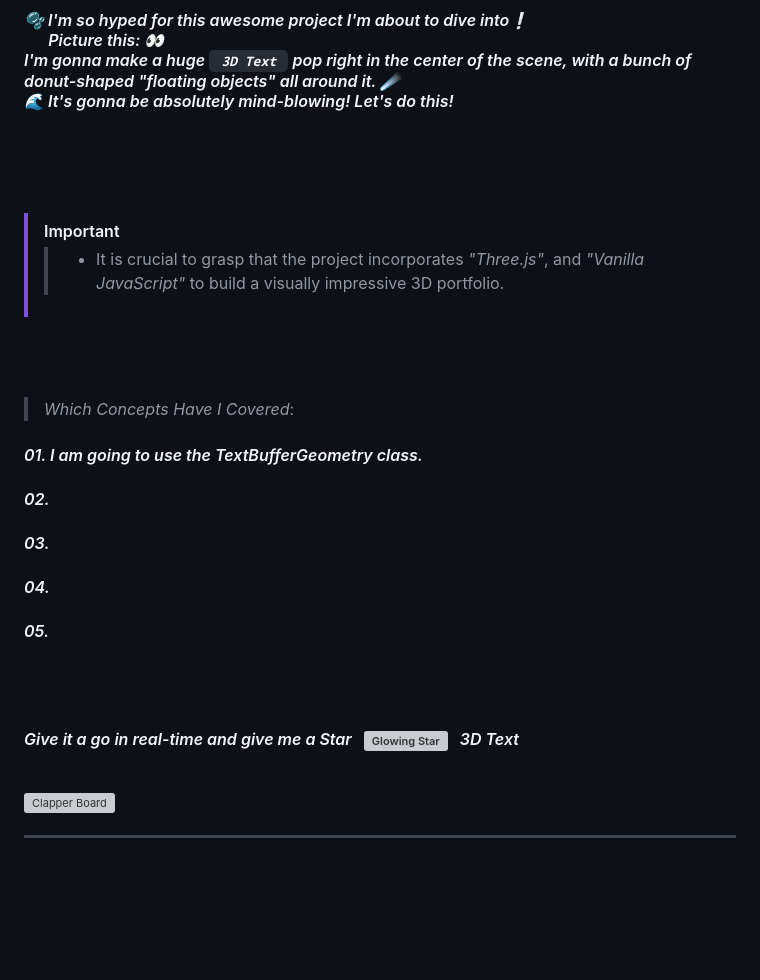
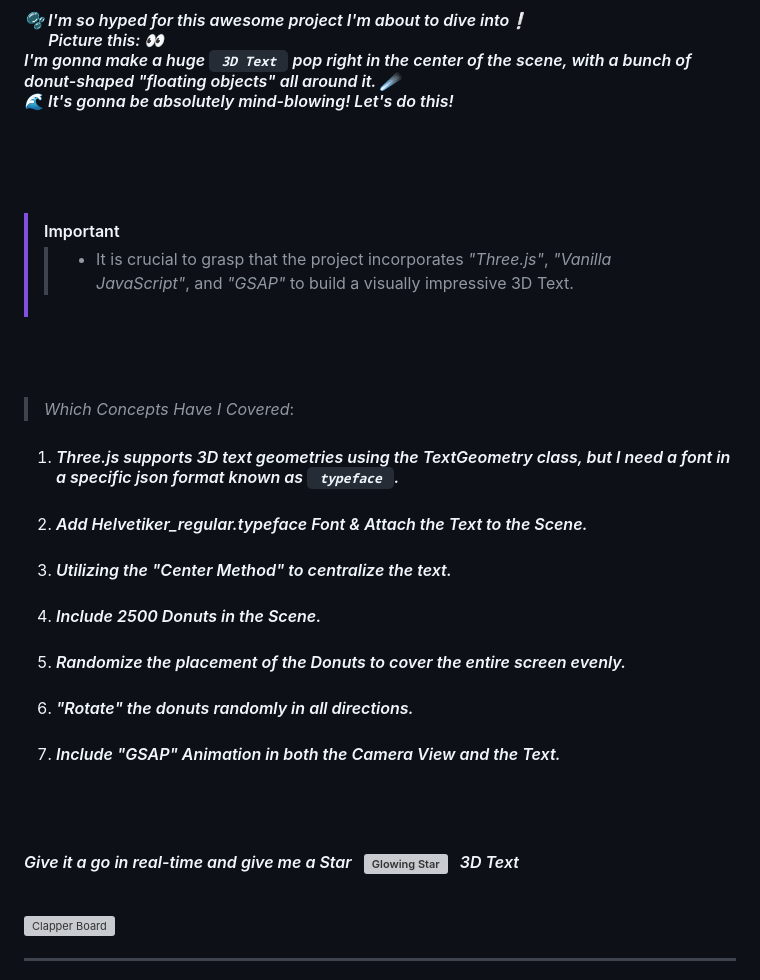
Before and after one commit to ShahramShakiba/3D-Text-p02, a Markdown page: README.md, the part around the change. GitHub-like rendering; blank space fills up the shorter version; grey boxes are pictures that could not be loaded.

```diff
--- a/README.md
+++ b/README.md
@@ -19,18 +19,20 @@
 <br/>
 
 > [!IMPORTANT]
->> - It is crucial to grasp that the project incorporates _"Three.js"_, and _"Vanilla JavaScript"_ to build a visually impressive 3D portfolio.
+>> - It is crucial to grasp that the project incorporates _"Three.js"_, _"Vanilla JavaScript"_, and _"GSAP"_ to build a visually impressive 3D Text.
 
 
 <br/><br/>
 
 > _Which Concepts Have I Covered_: <br/>
 
-_<h4>01. I am going to use the TextBufferGeometry class.</h4>_
-_<h4>02. </h4>_
-_<h4>03. </h4>_
-_<h4>04. </h4>_
-_<h4>05. </h4>_
+01. _<h4>Three.js supports 3D text geometries using the TextGeometry class, but I need a font in a specific json format known as `  typeface  `.</h4>_
+02. _<h4>Add Helvetiker_regular.typeface Font & Attach the Text to the Scene.</h4>_
+03. _<h4>Utilizing the "Center Method" to centralize the text.</h4>_
+04. _<h4>Include 2500 Donuts in the Scene.</h4>_
+05. _<h4>Randomize the placement of the Donuts to cover the entire screen evenly.</h4>_
+06. _<h4>"Rotate" the donuts randomly in all directions.</h4>_
+07. _<h4>Include "GSAP" Animation in both the Camera View and the Text.</h4>_
 
 
 <br/><br/>
@@ -40,7 +42,18 @@ _<h4>05. </h4>_
 
 <br/>
 
-<!--------- Video --------->
+<!--------- Video
+Creative Developer & Avid Learner
+Innovative Developer & Knowledge Seeker
+Dynamic Developer & Challenge Enthusiast
+Creative Coder & Lifelong Learner
+Forward-Thinking Developer & Continuous Learner
+Inventive Developer & Intellectual Explorer
+Versatile Developer & Curious Mind
+Creative Technologist & Passionate Learner
+Imaginative Developer & Challenge Conqueror
+Adaptive Developer & Knowledge Addict
+--------->
 <img src="https://raw.githubusercontent.com/Tarikul-Islam-Anik/Telegram-Animated-Emojis/main/Objects/Clapper%20Board.webp" alt="Clapper Board" width="35" />
 
 
```
